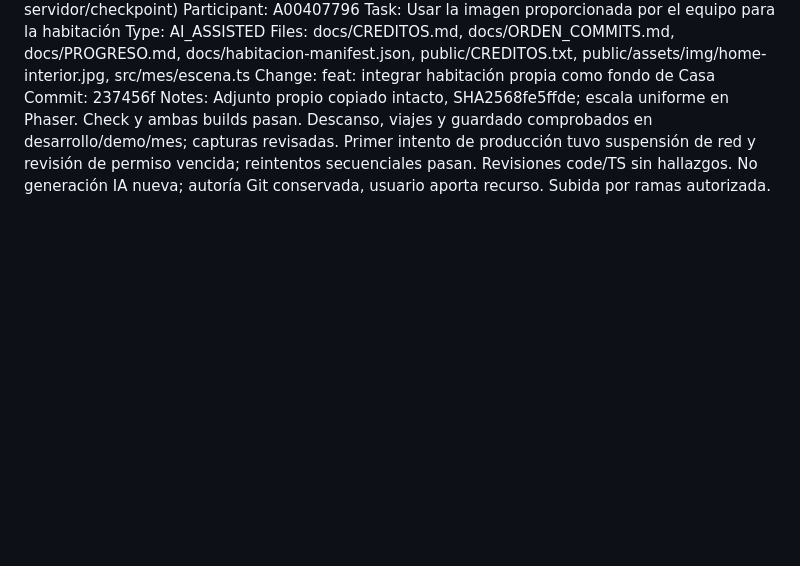
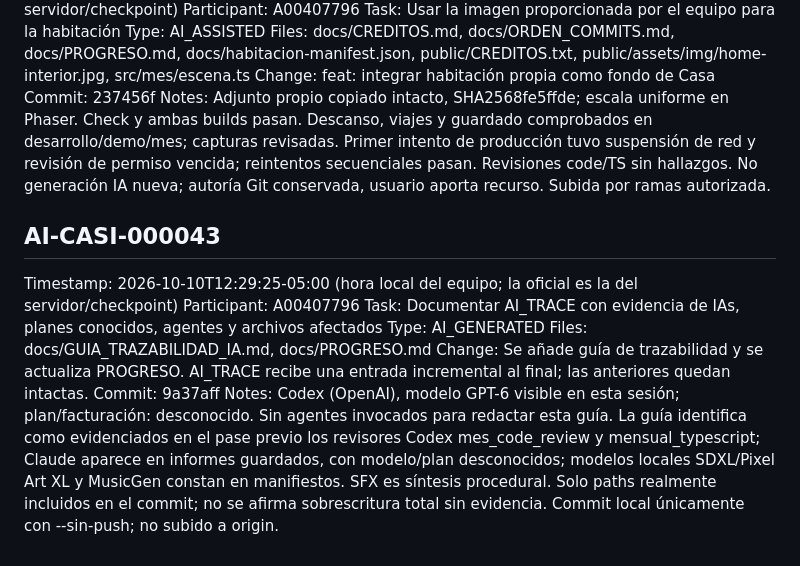
Before and after one commit to LuisEduardoGF/AI-GAME-JAM, a Markdown page: AI_TRACE.md, the part around the change. Rendered like a GitHub page; blank space fills up the shorter version.

Commit message:
Luis | [12:29][Casi][AI] docs: AI_TRACE AI-CASI-000043

```diff
--- a/AI_TRACE.md
+++ b/AI_TRACE.md
@@ -461,3 +461,14 @@ Files: docs/CREDITOS.md, docs/ORDEN_COMMITS.md, docs/PROGRESO.md, docs/habitacio
 Change: feat: integrar habitación propia como fondo de Casa
 Commit: 237456f
 Notes: Adjunto propio copiado intacto, SHA2568fe5ffde; escala uniforme en Phaser. Check y ambas builds pasan. Descanso, viajes y guardado comprobados en desarrollo/demo/mes; capturas revisadas. Primer intento de producción tuvo suspensión de red y revisión de permiso vencida; reintentos secuenciales pasan. Revisiones code/TS sin hallazgos. No generación IA nueva; autoría Git conservada, usuario aporta recurso. Subida por ramas autorizada.
+
+## AI-CASI-000043
+
+Timestamp: 2026-10-10T12:29:25-05:00 (hora local del equipo; la oficial es la del servidor/checkpoint)
+Participant: A00407796
+Task: Documentar AI_TRACE con evidencia de IAs, planes conocidos, agentes y archivos afectados
+Type: AI_GENERATED
+Files: docs/GUIA_TRAZABILIDAD_IA.md, docs/PROGRESO.md
+Change: Se añade guía de trazabilidad y se actualiza PROGRESO. AI_TRACE recibe una entrada incremental al final; las anteriores quedan intactas.
+Commit: 9a37aff
+Notes: Codex (OpenAI), modelo GPT-6 visible en esta sesión; plan/facturación: desconocido. Sin agentes invocados para redactar esta guía. La guía identifica como evidenciados en el pase previo los revisores Codex mes_code_review y mensual_typescript; Claude aparece en informes guardados, con modelo/plan desconocidos; modelos locales SDXL/Pixel Art XL y MusicGen constan en manifiestos. SFX es síntesis procedural. Solo paths realmente incluidos en el commit; no se afirma sobrescritura total sin evidencia. Commit local únicamente con --sin-push; no subido a origin.
```
